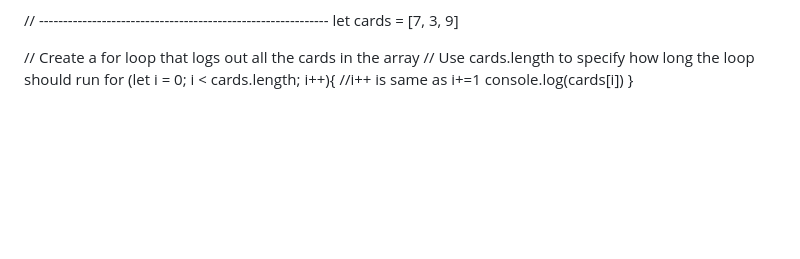
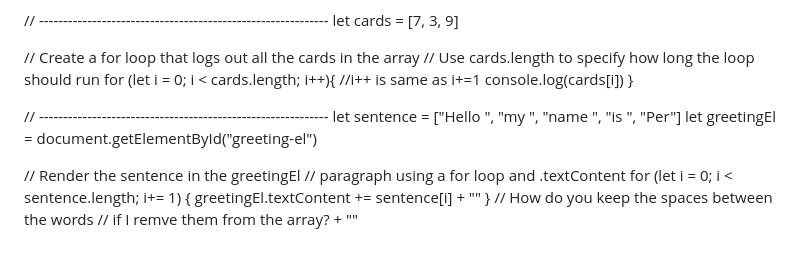
Before and after one commit to rrocker89437/Scrimba-Blackjack-game, a Markdown page: notes.md, the part around the change printed below. GitHub-like rendering; blank space fills up the shorter version.

Commit message:
continuing arrays

```diff
--- a/notes.md
+++ b/notes.md
@@ -532,3 +532,15 @@ let cards = [7, 3, 9]
 for (let i = 0; i < cards.length; i++){ //i++ is same as i+=1
 console.log(cards[i])
 }
+
+// ------------------------------------------------------------
+let sentence = ["Hello ", "my ", "name ", "is ", "Per"]
+let greetingEl = document.getElementById("greeting-el")
+
+// Render the sentence in the greetingEl
+// paragraph using a for loop and .textContent
+for (let i = 0; i < sentence.length; i+= 1) {
+greetingEl.textContent += sentence[i] + ""
+}
+// How do you keep the spaces between the words
+// if I remve them from the array? + ""
```
Also changed, not shown: other parts of notes.md (+1 -1 lines).
